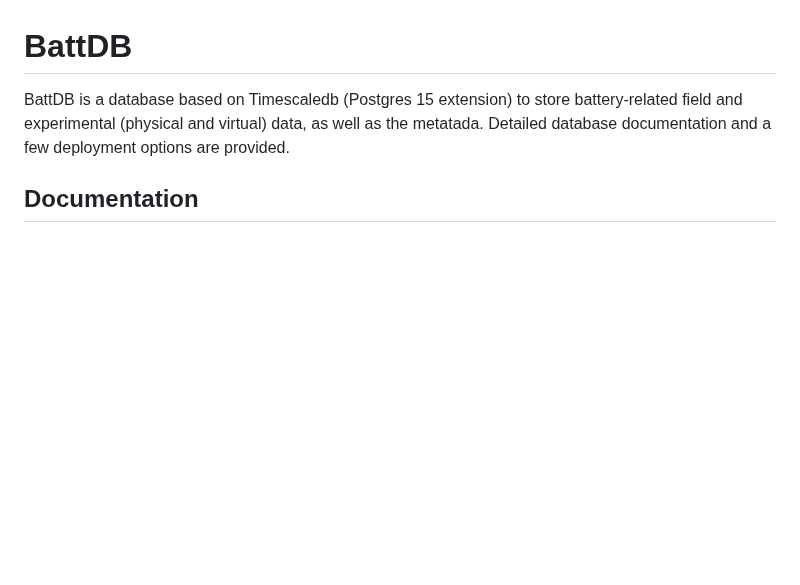
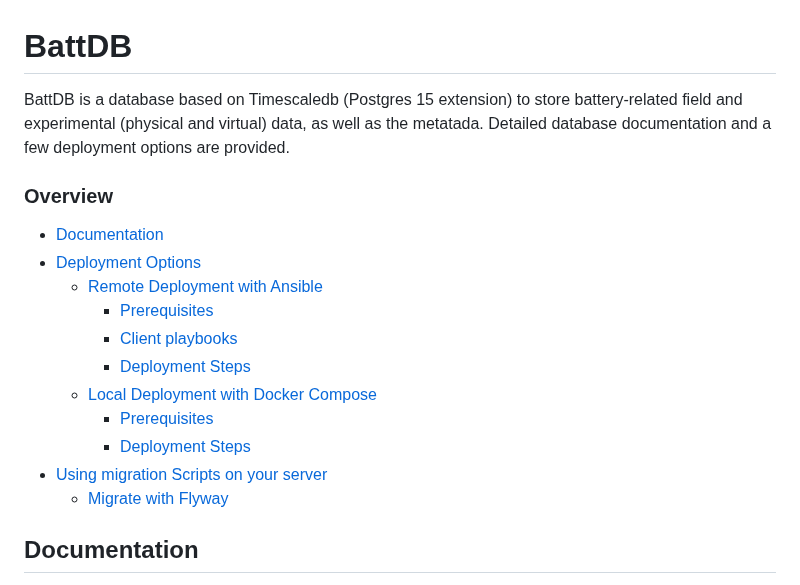
Before and after one commit to BattGenie/battdb, a Markdown page: README.md, the part around the change. GitHub-like rendering; blank space fills up the shorter version.

Commit message:
add the table of contents

```diff
--- a/README.md
+++ b/README.md
@@ -1,6 +1,20 @@
 # BattDB
 
 BattDB is a database based on Timescaledb (Postgres 15 extension) to store battery-related field and experimental (physical and virtual) data, as well as the metatada. Detailed database documentation and a few deployment options are provided.
+
+### Overview
+
+- [Documentation](#documentation)
+- [Deployment Options](#deployment-options)
+  - [Remote Deployment with Ansible](#remote-deployment-with-ansible)
+    - [Prerequisites](#prerequisites)
+    - [Client playbooks](#client-playbooks)
+    - [Deployment Steps](#deployment-steps)
+  - [Local Deployment with Docker Compose](#local-deployment-with-docker-compose)
+    - [Prerequisites](#prerequisites)
+    - [Deployment Steps](#deployment-steps)
+- [Using migration Scripts on your server](#using-migration-scripts-on-your-server)
+  - [Migrate with Flyway](#migrate-with-flyway)
 
 ## Documentation
 
```
